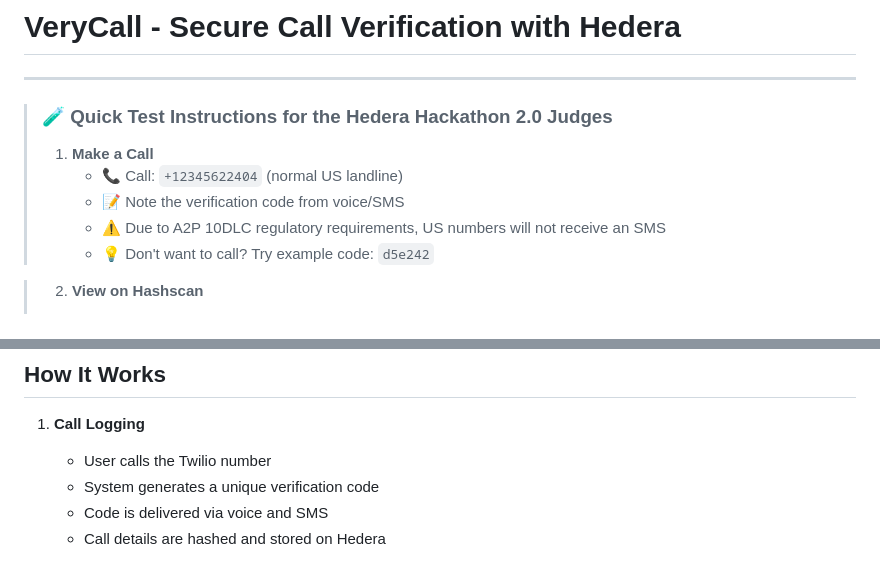
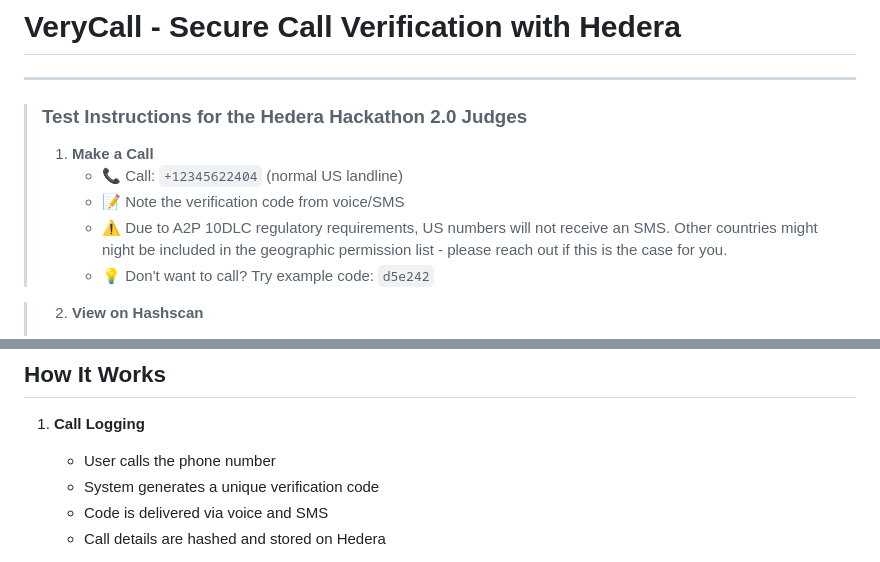
Before and after one commit to remoch/verycall, a Markdown page: README.md, 2 parts joined by grey strips. Drawn GitHub-style.

```diff
--- a/README.md
+++ b/README.md
@@ -1,12 +1,12 @@
 # VeryCall - Secure Call Verification with Hedera
 
 ---
-> ### 🧪 Quick Test Instructions for the Hedera Hackathon 2.0 Judges
+> ### Test Instructions for the Hedera Hackathon 2.0 Judges
 >
 > 1. **Make a Call**
 >    - 📞 Call: `+12345622404` (normal US landline)
 >    - 📝 Note the verification code from voice/SMS
->    - ⚠️ Due to A2P 10DLC regulatory requirements, US numbers will not receive an SMS
+>    - ⚠️ Due to A2P 10DLC regulatory requirements, US numbers will not receive an SMS. Other countries might night be included in the geographic permission list - please reach out if this is the case for you.
 >    - 💡 Don't want to call? Try example code: `d5e242`
 
 >
@@ -31,7 +31,7 @@ VeryCall is a secure call logging and verification system built on Hedera's dist
 ## How It Works
 
 1. **Call Logging**
-   - User calls the Twilio number
+   - User calls the phone number
    - System generates a unique verification code
    - Code is delivered via voice and SMS
    - Call details are hashed and stored on Hedera
```
Also changed, not shown: other parts of README.md (+2 -2 lines).
